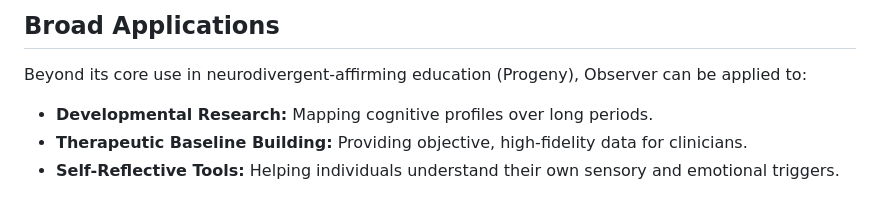
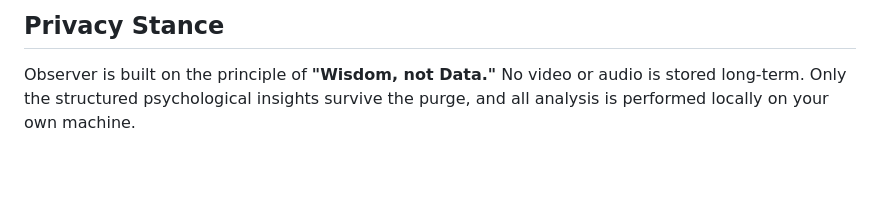
Before and after one commit to B-A-M-N/Observer, a Markdown page: README.md, the part around one of its changes. Drawn GitHub-style; blank space fills up the shorter version.

```diff
--- a/README.md
+++ b/README.md
@@ -51,6 +59,3 @@ Observer is built on a "Wisdom, not Data" philosophy:
 
-## Broad Applications
-Beyond its core use in neurodivergent-affirming education (Progeny), Observer can be applied to:
-- **Developmental Research:** Mapping cognitive profiles over long periods.
-- **Therapeutic Baseline Building:** Providing objective, high-fidelity data for clinicians.
-- **Self-Reflective Tools:** Helping individuals understand their own sensory and emotional triggers.
+## Privacy Stance
+Observer is built on the principle of **"Wisdom, not Data."** No video or audio is stored long-term. Only the structured psychological insights survive the purge, and all analysis is performed locally on your own machine.
```
Also changed, not shown: other parts of README.md (+37 -29 lines).
